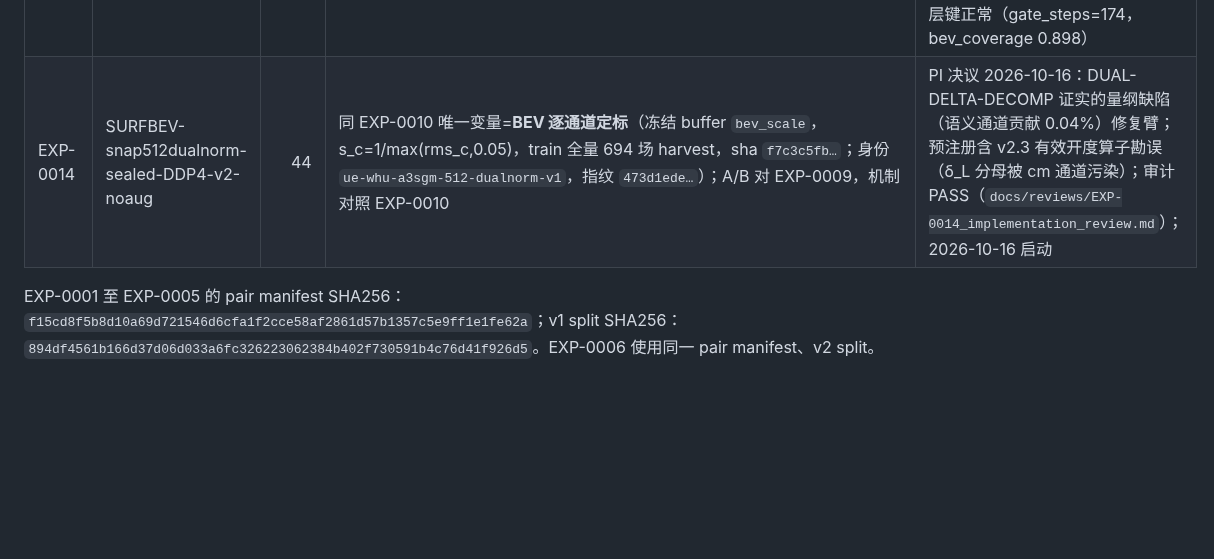
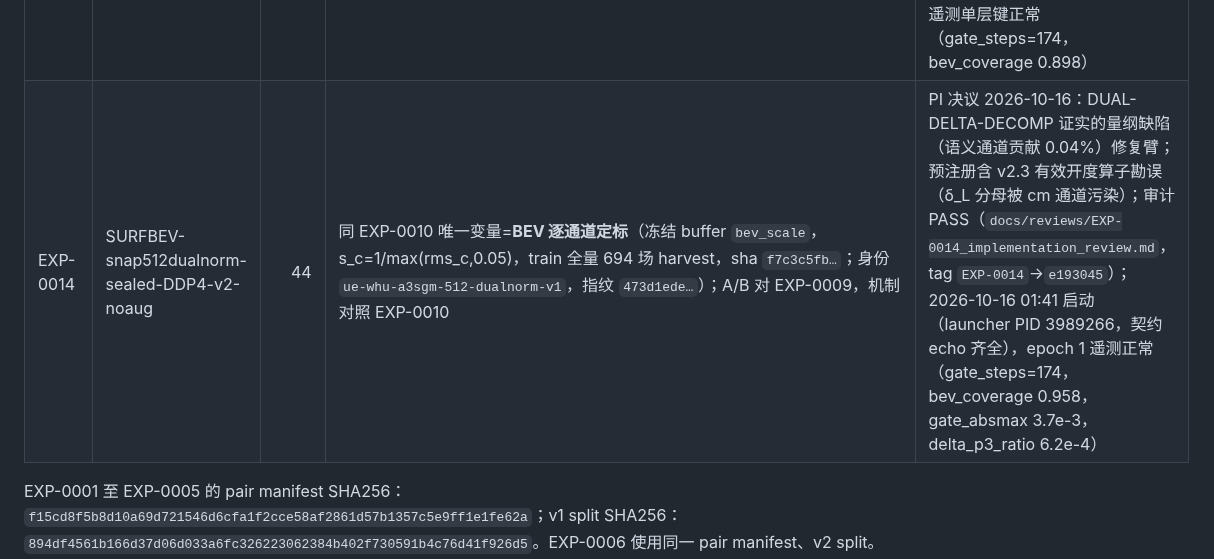
Before and after one commit to Wangcheng238686/new, a Markdown page: docs/EXP_REGISTRY.md, the part around the change. Drawn GitHub-style; blank space fills up the shorter version.

Commit message:
docs(exp): EXP-0014 launched at 2026-10-16 01:41, epoch-1 telemetry verified (single-level keys, coverage 0.958)

```diff
--- a/docs/EXP_REGISTRY.md
+++ b/docs/EXP_REGISTRY.md
@@ -15,7 +15,7 @@
 | EXP-0011 | SURFBEV-snap512dualv2-sealed-DDP4-v2-noaug | 44 | 同 EXP-0010 唯一变量=融合层从仅 P3 扩为 **P2+P3 双层**（`target_levels=[0,1]`，逐层独立 proj+零初始化门控，分层遥测；身份 `ue-whu-a3sgm-512-dualv2-v1`，指纹 `d26f1f97…`）；与 EXP-0010 并行共租四卡；A/B 对 EXP-0009 | PI 决议 2026-10-15：检验"融合点上移至 RPN 小目标主力层"假设；2026-10-15 启动 |
 | EXP-0012 | SURFBEV-snap512duallora-sealed-DDP4-v2-noaug | 44 | 同 EXP-0011 唯一变量=**UAV 编码器 LoRA**（use_lora=True，r=16/α=32/qkv+proj/neck，+1.06M 可训；身份 `ue-whu-a3sgm-512-duallora-v1`，指纹 `50f6b097…`）；与 0010/0011 并行共租 | 检验"冻结特征质量是瓶颈"假设；启动前修复两处静默梯度断点（rasterizer @no_grad 装饰、out 装配原地写）；2026-10-15 待审计放行 |
 | EXP-0013 | SURFBEV-snap512dualv2l0-sealed-DDP4-v2-noaug | 44 | 同 EXP-0011 唯一变量=融合层从 P2+P3 双层改为**仅 P2 单层**（`target_levels=[0]`；身份 `ue-whu-a3sgm-512-dualv2-l0-v1`，指纹 `277a95dd…`）；与 0011/0012 并行共租；A/B 对 EXP-0009 | PI 决议 2026-10-15：EXP-0010（仅P3）判负后补齐 {P2}×{P3} 因子表做层级归因；预注册 v2.3；审计 PASS（`docs/reviews/EXP-0013_implementation_review.md`，tag `EXP-0013`→`9ab3798`）；2026-10-15 22:50 启动，epoch 1 遥测单层键正常（gate_steps=174，bev_coverage 0.898） |
-| EXP-0014 | SURFBEV-snap512dualnorm-sealed-DDP4-v2-noaug | 44 | 同 EXP-0010 唯一变量=**BEV 逐通道定标**（冻结 buffer `bev_scale`，s_c=1/max(rms_c,0.05)，train 全量 694 场 harvest，sha `f7c3c5fb…`；身份 `ue-whu-a3sgm-512-dualnorm-v1`，指纹 `473d1ede…`）；A/B 对 EXP-0009，机制对照 EXP-0010 | PI 决议 2026-10-16：DUAL-DELTA-DECOMP 证实的量纲缺陷（语义通道贡献 0.04%）修复臂；预注册含 v2.3 有效开度算子勘误（δ_L 分母被 cm 通道污染）；审计 PASS（`docs/reviews/EXP-0014_implementation_review.md`）；2026-10-16 启动 |
+| EXP-0014 | SURFBEV-snap512dualnorm-sealed-DDP4-v2-noaug | 44 | 同 EXP-0010 唯一变量=**BEV 逐通道定标**（冻结 buffer `bev_scale`，s_c=1/max(rms_c,0.05)，train 全量 694 场 harvest，sha `f7c3c5fb…`；身份 `ue-whu-a3sgm-512-dualnorm-v1`，指纹 `473d1ede…`）；A/B 对 EXP-0009，机制对照 EXP-0010 | PI 决议 2026-10-16：DUAL-DELTA-DECOMP 证实的量纲缺陷（语义通道贡献 0.04%）修复臂；预注册含 v2.3 有效开度算子勘误（δ_L 分母被 cm 通道污染）；审计 PASS（`docs/reviews/EXP-0014_implementation_review.md`，tag `EXP-0014`→`e193045`）；2026-10-16 01:41 启动（launcher PID 3989266，契约 echo 齐全），epoch 1 遥测正常（gate_steps=174，bev_coverage 0.958，gate_absmax 3.7e-3，delta_p3_ratio 6.2e-4） |
 
 EXP-0001 至 EXP-0005 的 pair manifest SHA256：`f15cd8f5b8d10a69d721546d6cfa1f2cce58af2861d57b1357c5e9ff1e1fe62a`；v1 split SHA256：`894df4561b166d37d06d033a6fc326223062384b402f730591b4c76d41f926d5`。EXP-0006 使用同一 pair manifest、v2 split。测试集只在协议冻结与 last checkpoint 产生后运行标准推理。
 
```
